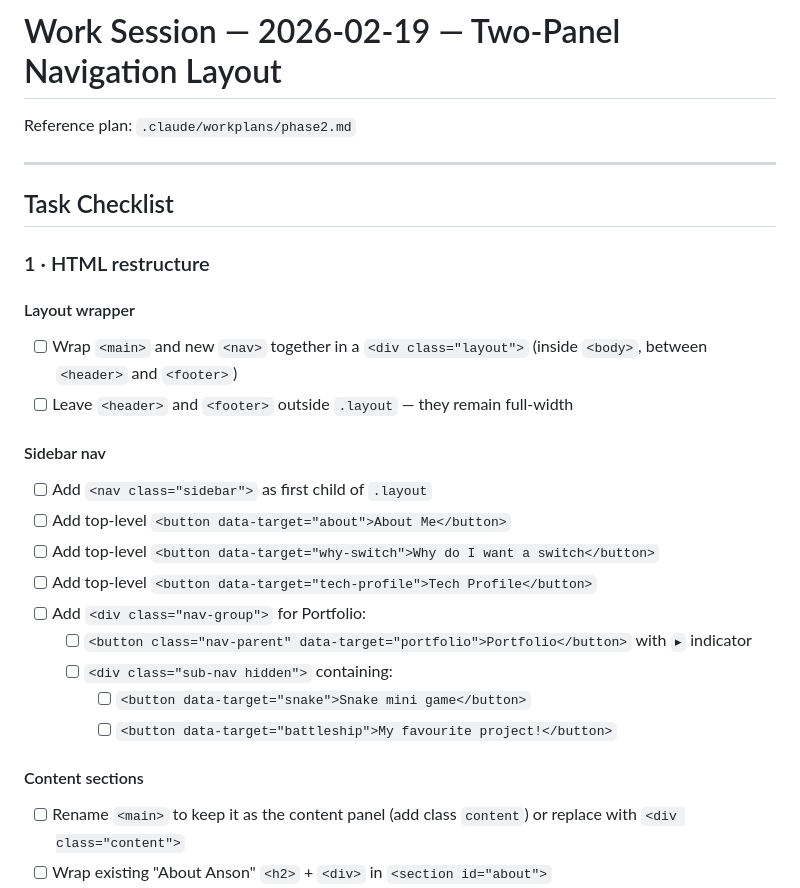
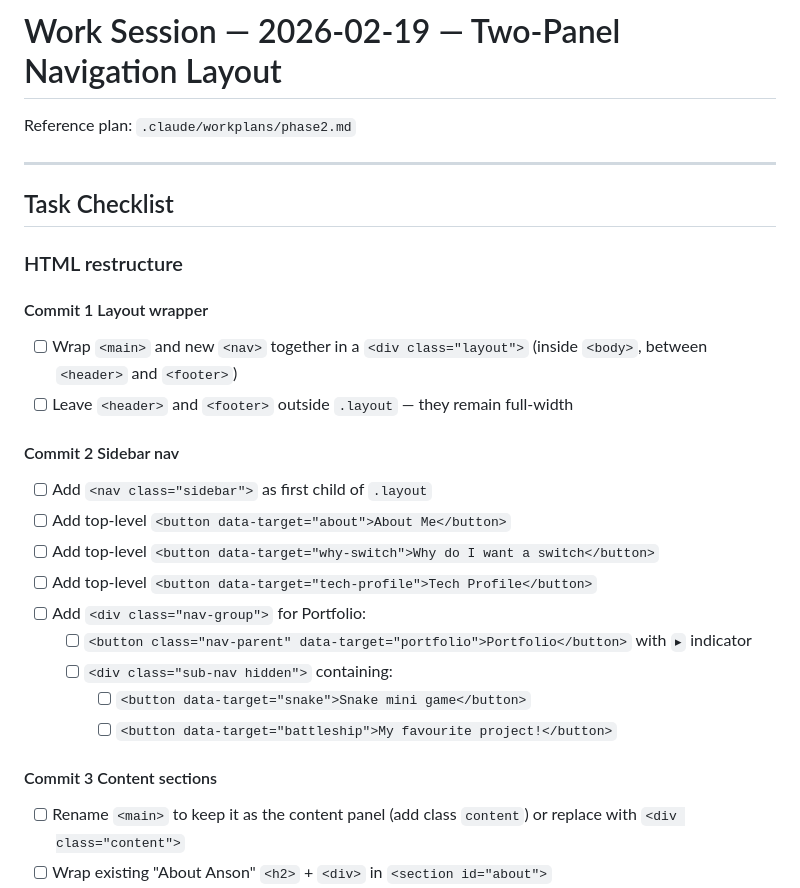
Before and after one commit to AnsonChung3/AnsonChungFACAboutMe, a Markdown page: .claude/work-sessions/2026-02-19-two-panel-layout.md, the part around one of its changes. GitHub-like rendering.

```diff
--- a/.claude/work-sessions/2026-02-19-two-panel-layout.md
+++ b/.claude/work-sessions/2026-02-19-two-panel-layout.md
@@ -1,17 +1,20 @@
 # Work Session — 2026-02-19 — Two-Panel Navigation Layout
+
 Reference plan: `.claude/workplans/phase2.md`
 
 ---
 
 ## Task Checklist
 
-### 1 · HTML restructure
+### HTML restructure
 
-#### Layout wrapper
+#### Commit 1 Layout wrapper
+
 - [ ] Wrap `<main>` and new `<nav>` together in a `<div class="layout">` (inside `<body>`, between `<header>` and `<footer>`)
 - [ ] Leave `<header>` and `<footer>` outside `.layout` — they remain full-width
 
-#### Sidebar nav
+#### Commit 2 Sidebar nav
+
 - [ ] Add `<nav class="sidebar">` as first child of `.layout`
 - [ ] Add top-level `<button data-target="about">About Me</button>`
 - [ ] Add top-level `<button data-target="why-switch">Why do I want a switch</button>`
@@ -22,7 +25,8 @@ Reference plan: `.claude/workplans/phase2.md`
     - [ ] `<button data-target="snake">Snake mini game</button>`
     - [ ] `<button data-target="battleship">My favourite project!</button>`
 
-#### Content sections
+#### Commit 3 Content sections
+
 - [ ] Rename `<main>` to keep it as the content panel (add class `content`) or replace with `<div class="content">`
 - [ ] Wrap existing "About Anson" `<h2>` + `<div>` in `<section id="about">`
 - [ ] Create `<section id="why-switch">` — move body content out of `<details>` #1 (keep the paragraphs, drop `<details>`/`<summary>` wrappers)
```
Also changed, not shown: other parts of .claude/work-sessions/2026-02-19-two-panel-layout.md (+19 -8 lines), .claude/commands/implement.md (added, +1 -0 lines), .claude/commands/work-planning.md (added, +1 -0 lines).
